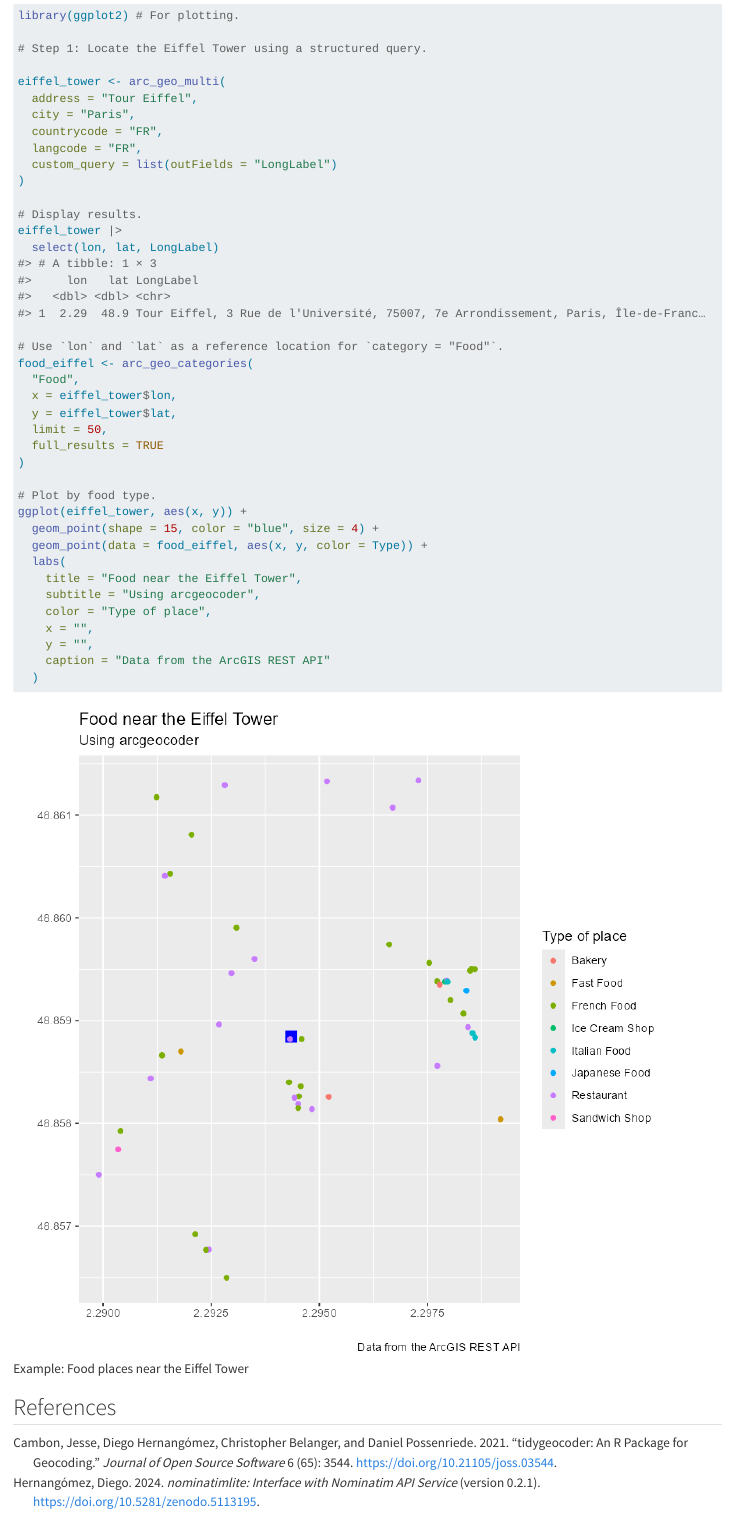
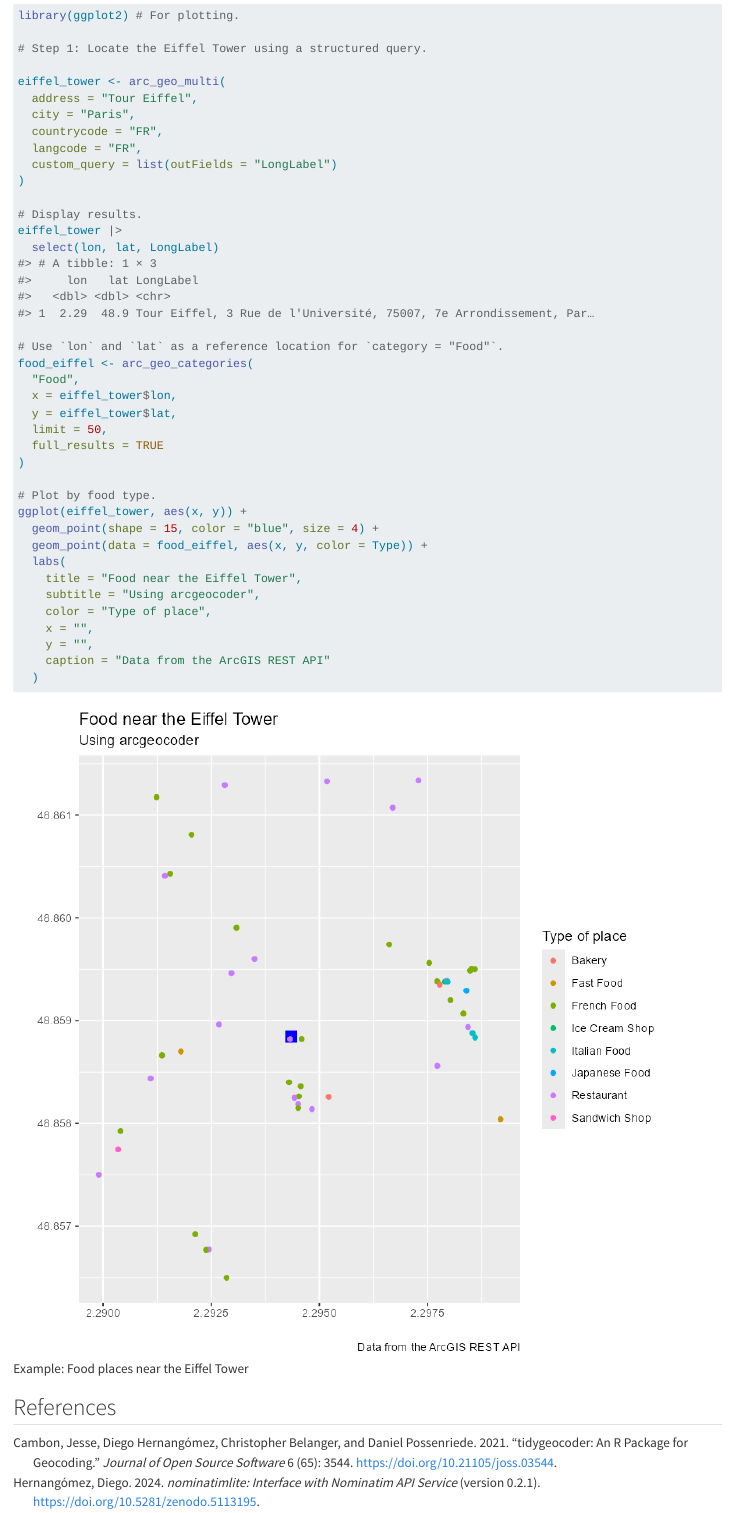
Before and after one commit to dieghernan/arcgeocoder, a Quarto document (vignettes/arcgeocoder.qmd): the page in a window 1100 px wide, from 2220 px down. Rendered offline with R 4.5, knitr and Pandoc in place of Quarto, with nearby package versions.

Commit message:
Update docs with pkgdev

```diff
--- a/codemeta.json
+++ b/codemeta.json
@@ -165,7 +165,7 @@
   },
   "applicationCategory": "cartography",
   "keywords": ["r", "arcgis", "address", "coordinates", "location-search", "rstats", "r-package", "api-wrapper", "api-rest", "arcgis-api", "cran-r", "gis", "cran", "spatial-search", "geocoder", "geocoding", "reverse-geocoder", "reverse-geocoding"],
-  "fileSize": "436.149KB",
+  "fileSize": "435.991KB",
   "citation": [
     {
       "@type": "SoftwareSourceCode",
--- a/vignettes/arcgeocoder.qmd
+++ b/vignettes/arcgeocoder.qmd
@@ -149,7 +149,7 @@ eiffel_tower |>
 #> # A tibble: 1 × 3
 #>     lon   lat LongLabel
 #>   <dbl> <dbl> <chr>
-#> 1  2.29  48.9 Tour Eiffel, 3 Rue de l'Université, 75007, 7e Arrondissement, Paris, Île-de-Franc…
+#> 1  2.29  48.9 Tour Eiffel, 3 Rue de l'Université, 75007, 7e Arrondissement, Par…
 
 # Use `lon` and `lat` as a reference location for `category = "Food"`.
 food_eiffel <- arc_geo_categories(
```
